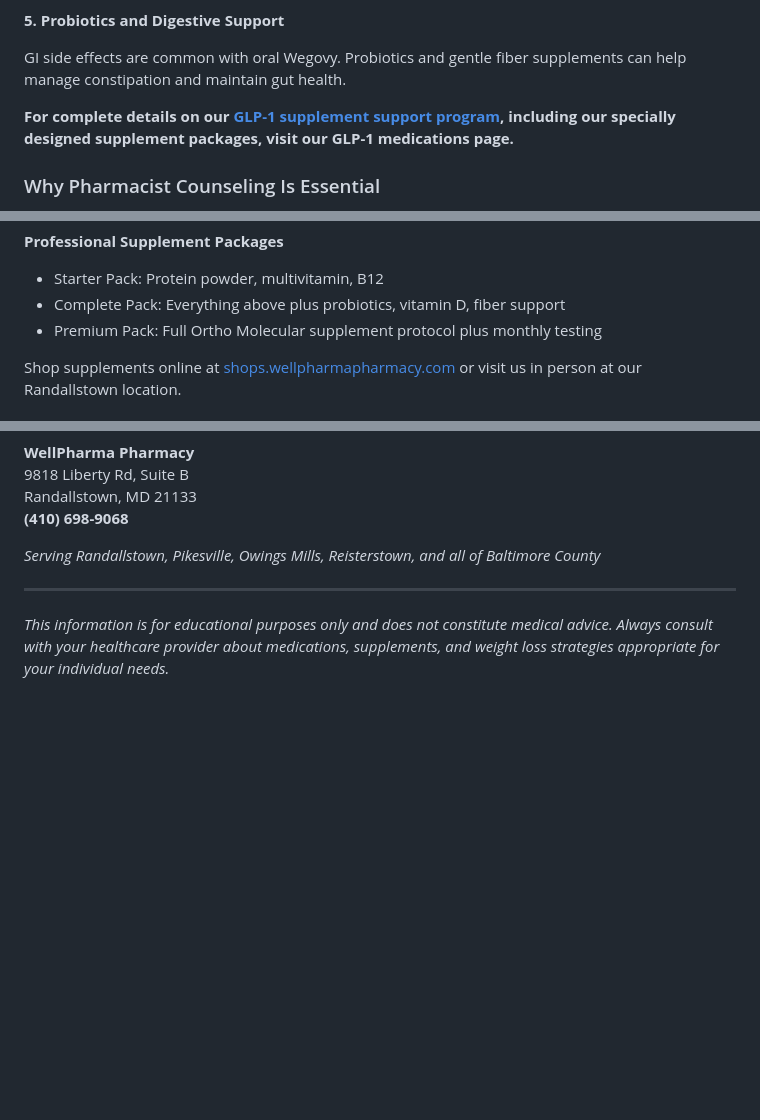
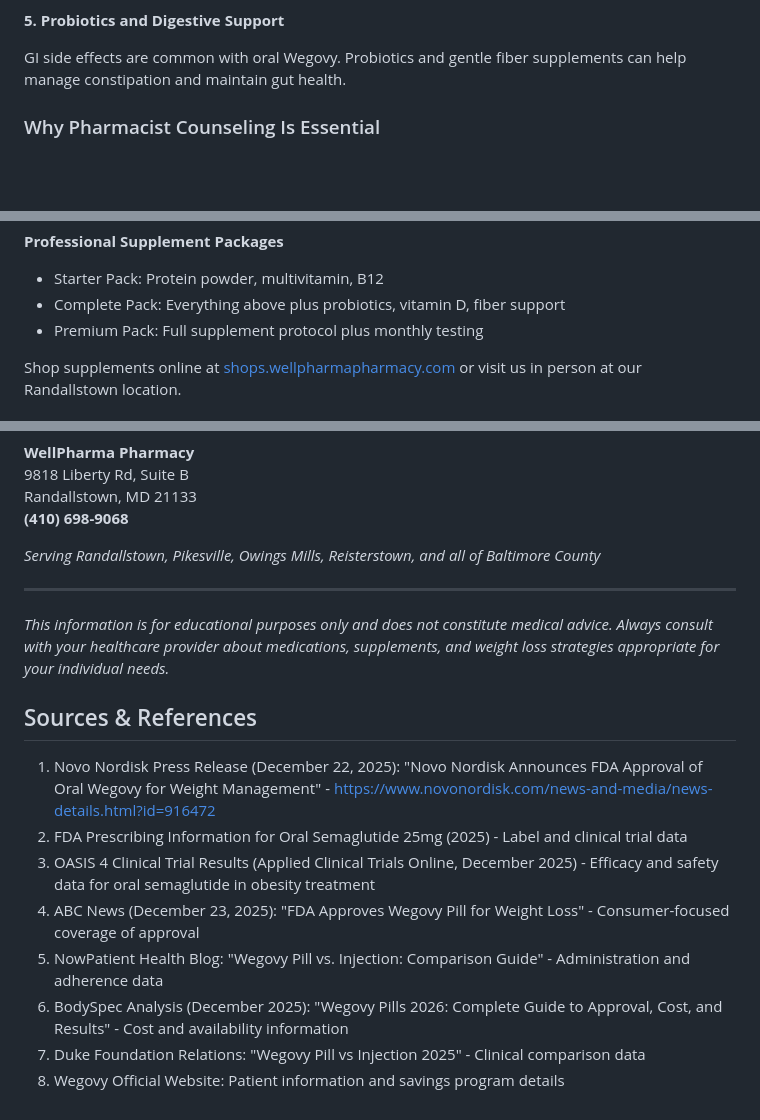
Before and after one commit to zazamohd111-dotcom/Wellpharma-Netlify, a Markdown page: _posts/2025-12-25-fda-approves-first-oral-weight-loss-pill-everything-you-need-to-know-about-wegovy-tablet.md, 3 parts joined by grey strips. Rendered like a GitHub page; blank space fills up the shorter version.

Commit message:
Update Blog Articles “2025-12-25-fda-approves-first-oral-weight-loss-pill-everything-you-need-to-know-about-wegovy-tablet”

```diff
--- a/_posts/2025-12-25-fda-approves-first-oral-weight-loss-pill-everything-you-need-to-know-about-wegovy-tablet.md
+++ b/_posts/2025-12-25-fda-approves-first-oral-weight-loss-pill-everything-you-need-to-know-about-wegovy-tablet.md
@@ -255,8 +255,6 @@ When eating less, you need insurance that you're getting essential nutrients. A
 **5. Probiotics and Digestive Support**
 
 GI side effects are common with oral Wegovy. Probiotics and gentle fiber supplements can help manage constipation and maintain gut health.
-
-**For complete details on our [GLP-1 supplement support program](https://www.wellpharmapharmacy.com/glp1-medications.html), including our specially designed supplement packages, visit our GLP-1 medications page.**
 
 ### Why Pharmacist Counseling Is Essential
 
@@ -301,7 +299,7 @@ Your doctor prescribes the medication. Your pharmacist ensures you use it correc
 
 * Starter Pack: Protein powder, multivitamin, B12
 * Complete Pack: Everything above plus probiotics, vitamin D, fiber support
-* Premium Pack: Full Ortho Molecular supplement protocol plus monthly testing
+* Premium Pack: Full supplement protocol plus monthly testing
 
 Shop supplements online at [shops.wellpharmapharmacy.com](https://shops.wellpharmapharmacy.com/) or visit us in person at our Randallstown location.
 
@@ -377,4 +375,17 @@ Randallstown, MD 21133\
 
 *This information is for educational purposes only and does not constitute medical advice. Always consult with your healthcare provider about medications, supplements, and weight loss strategies appropriate for your individual needs.*
 
+<!--StartFragment-->
+
+## Sources & References
+
+1. Novo Nordisk Press Release (December 22, 2025): "Novo Nordisk Announces FDA Approval of Oral Wegovy for Weight Management" - <https://www.novonordisk.com/news-and-media/news-details.html?id=916472>
+2. FDA Prescribing Information for Oral Semaglutide 25mg (2025) - Label and clinical trial data
+3. OASIS 4 Clinical Trial Results (Applied Clinical Trials Online, December 2025) - Efficacy and safety data for oral semaglutide in obesity treatment
+4. ABC News (December 23, 2025): "FDA Approves Wegovy Pill for Weight Loss" - Consumer-focused coverage of approval
+5. NowPatient Health Blog: "Wegovy Pill vs. Injection: Comparison Guide" - Administration and adherence data
+6. BodySpec Analysis (December 2025): "Wegovy Pills 2026: Complete Guide to Approval, Cost, and Results" - Cost and availability information
+7. Duke Foundation Relations: "Wegovy Pill vs Injection 2025" - Clinical comparison data
+8. Wegovy Official Website: Patient information and savings program details
+
 <!--EndFragment-->
```
Also changed, not shown: other parts of _posts/2025-12-25-fda-approves-first-oral-weight-loss-pill-everything-you-need-to-know-about-wegovy-tablet.md (+3 -1 lines).
